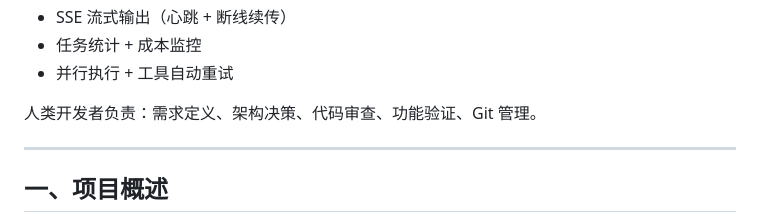
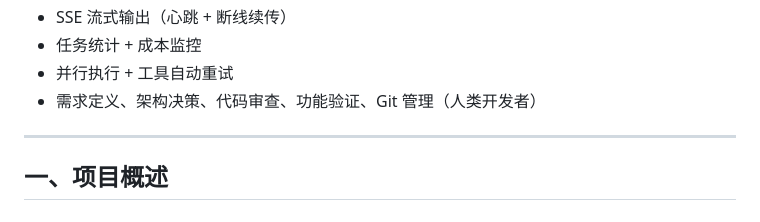
Before and after one commit to lhq24240899/nexus-agent, a Markdown page: README.md, the part around the change. Drawn GitHub-style.

Commit message:
docs: merge human developer responsibilities into feature list

```diff
--- a/README.md
+++ b/README.md
@@ -20,8 +20,7 @@
 - SSE 流式输出（心跳 + 断线续传）
 - 任务统计 + 成本监控
 - 并行执行 + 工具自动重试
-
-人类开发者负责：需求定义、架构决策、代码审查、功能验证、Git 管理。
+- 需求定义、架构决策、代码审查、功能验证、Git 管理（人类开发者）
 
 ---
 
```
